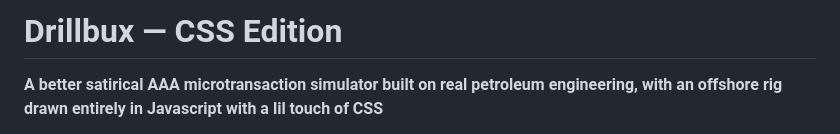
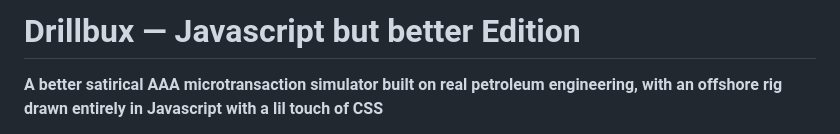
Before and after one commit to KendrewFlor/drillbuxcss, a Markdown page: README.md, the part around the change. Drawn GitHub-style.

Commit message:
Change project title to 'Drillbux — Javascript but better Edition'
Updated project title and description to reflect focus on JavaScript.

```diff
--- a/README.md
+++ b/README.md
@@ -1,4 +1,4 @@
-# Drillbux — CSS Edition
+# Drillbux — Javascript but better Edition
 
 **A better satirical AAA microtransaction simulator built on real petroleum engineering, with an offshore rig drawn entirely in Javascript with a lil touch of CSS**
 
```
